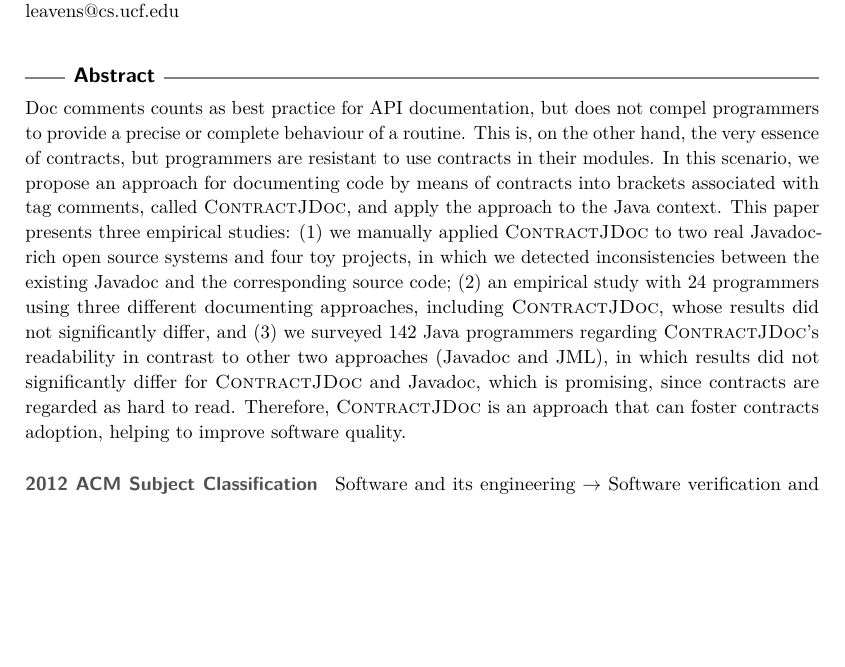
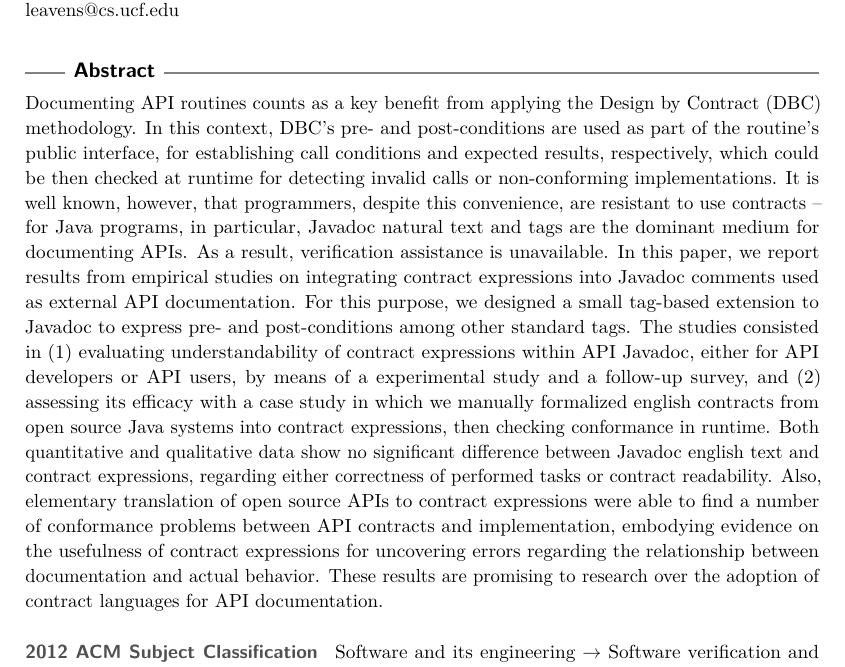
Before and after one commit to tiagomassoni/paper-ecoop-2019, a LaTeX paper (ecoop-2019.tex): part of page 1 of 20, cut so that both start at the same text, the shorter picture padded with empty space. Compiled offline with pdfLaTeX.

Commit message:
abstract

```diff
--- a/ecoop-2019.tex
+++ b/ecoop-2019.tex
@@ -103,30 +103,36 @@
 \maketitle
 
 \begin{abstract}
-Doc comments counts as best practice for API documentation, but does not compel
-programmers to provide a precise or complete behaviour of a routine.
+%context
+Documenting API routines counts as a key benefit from applying the Design by Contract (DBC) methodology.
+In this context, DBC's pre- and post-conditions are used as part of the routine's public interface, for establishing call conditions and expected results, respectively, which could be then checked at runtime for detecting invalid calls or non-conforming implementations.
 %
-This is, on the other hand, the very essence of contracts, but programmers are resistant to use contracts in their modules.
-%, as it does not meet the need of usual readers, such as third-party library users.
+% problem
+It is well known, however, that programmers, despite this convenience, are resistant to use contracts -- for Java programs, in particular, Javadoc natural text and tags are the dominant medium for documenting APIs.
+As a result, verification assistance is unavailable.
 %
-In this scenario, we propose
-% a Javadoc-like language for integrating contracts,
-an approach for documenting code by means of contracts into brackets associated
-with tag comments, called \contractjdoc{}, and apply the approach to the Java context.
-%In support of the research contributions,
-This paper presents three empirical studies:
-(1) we manually applied \contractjdoc{} to two real Javadoc-rich open source
-systems and four toy projects, in which we detected inconsistencies between
-the existing Javadoc and the corresponding source code; (2) an empirical study
-with 24 programmers using three different documenting approaches, including
-\contractjdoc{}, whose results did not significantly differ, and (3) we surveyed 142 Java programmers regarding \contractjdoc{}'s
-readability in contrast to other two approaches (Javadoc and JML), in which
-results did not significantly differ for \contractjdoc{} and Javadoc, which is
-promising, since contracts are regarded as hard to read.
-% conclusions?
-Therefore, \contractjdoc{} is an approach that can foster contracts adoption,
-helping to improve software quality.
+% solution
+In this paper, we report results from empirical studies on integrating contract expressions into Javadoc comments used as external API documentation.
+For this purpose, we designed a small tag-based extension to Javadoc to express pre- and post-conditions among other standard tags.
+%
+%studies
+The studies consisted in (1) evaluating understandability of contract expressions within API Javadoc, either for API developers or API users, by means of a experimental study and a follow-up survey, and (2) assessing its efficacy with a case study in which we manually formalized english contracts from open source Java systems into contract expressions, then checking conformance in runtime.
+%
+%results
+Both quantitative and qualitative data show no significant difference between Javadoc english text and contract expressions, regarding either correctness of performed tasks or contract readability.
+Also, elementary translation of open source APIs  to contract expressions were able to find a number of conformance problems between API contracts and implementation, embodying evidence on the usefulness of contract expressions for uncovering errors regarding the relationship between documentation and actual behavior.
+%
+%consequences
+These results are promising to research over the adoption of contract languages for API documentation.
 \end{abstract}
+
+%(2) an empirical study
+%with 24 programmers using three different documenting approaches, including
+%\contractjdoc{}, whose results did not significantly differ, and (3) we surveyed 142 Java programmers regarding \contractjdoc{}'s
+%readability in contrast to other two approaches (Javadoc and JML), in which
+%results did not significantly differ for \contractjdoc{} and Javadoc, which is
+%promising, since contracts are regarded as hard to read.
+
 
 \input{sections/introduction}
 \input{sections/api-documentation.tex}
```
Also changed, not shown: ecoop-2019.pdf.
